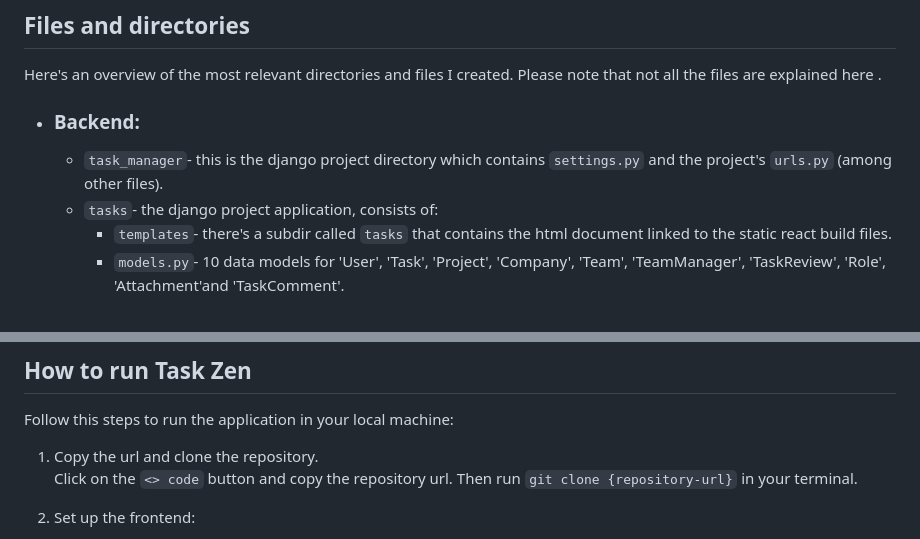
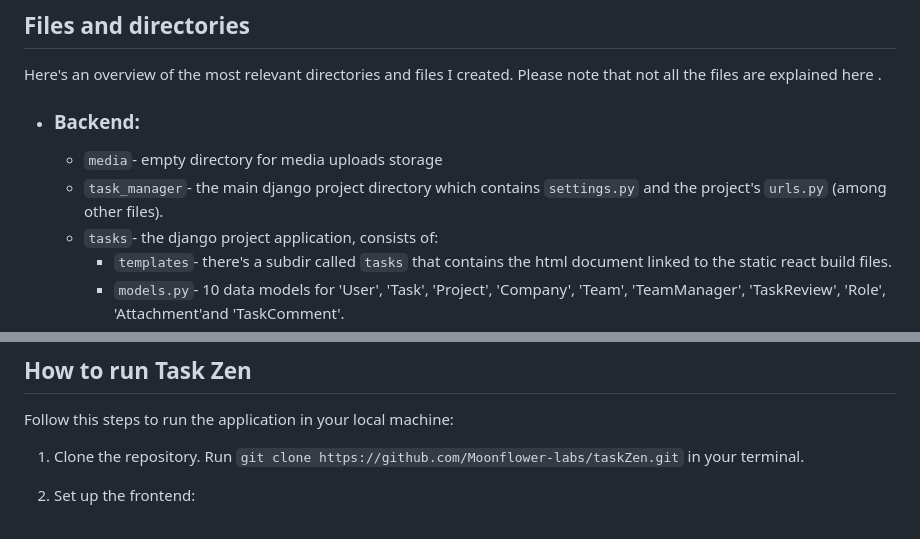
Before and after one commit to Moonflower-labs/taskZen, a Markdown page: README.md, 2 parts joined by grey strips. GitHub-like rendering.

```diff
--- a/README.md
+++ b/README.md
@@ -75,7 +75,8 @@ Here's an overview of the most relevant directories and files I created. Please
 
 - ### Backend:
 
-  - `task_manager`- this is the django project directory which contains `settings.py` and the project's `urls.py` (among other files).
+  - `media`- empty directory for media uploads storage
+  - `task_manager`- the main django project directory which contains `settings.py` and the project's `urls.py` (among other files).
   - `tasks`- the django project application, consists of:
     - `templates`- there's a subdir called `tasks` that contains the html document linked to the static react build files.
     - `models.py`- 10 data models for 'User', 'Task', 'Project', 'Company', 'Team', 'TeamManager', 'TaskReview', 'Role', 'Attachment'and 'TaskComment'.
@@ -101,9 +102,7 @@ Here's an overview of the most relevant directories and files I created. Please
 
 Follow this steps to run the application in your local machine:
 
-1.  Copy the url and clone the repository.
-    Click on the `<> code` button and copy the repository url. Then run
-    `git clone {repository-url}` in your terminal.
+1.  Clone the repository. Run `git clone https://github.com/Moonflower-labs/taskZen.git` in your terminal.
 2.  Set up the frontend:
     - Once you are in the project root directory, change directory to `react` with `cd react`.
     - Install react dependencies. From the `react` directory run `npm i` or `npm install`.
```
Also changed, not shown: other parts of README.md (+4 -4 lines).
